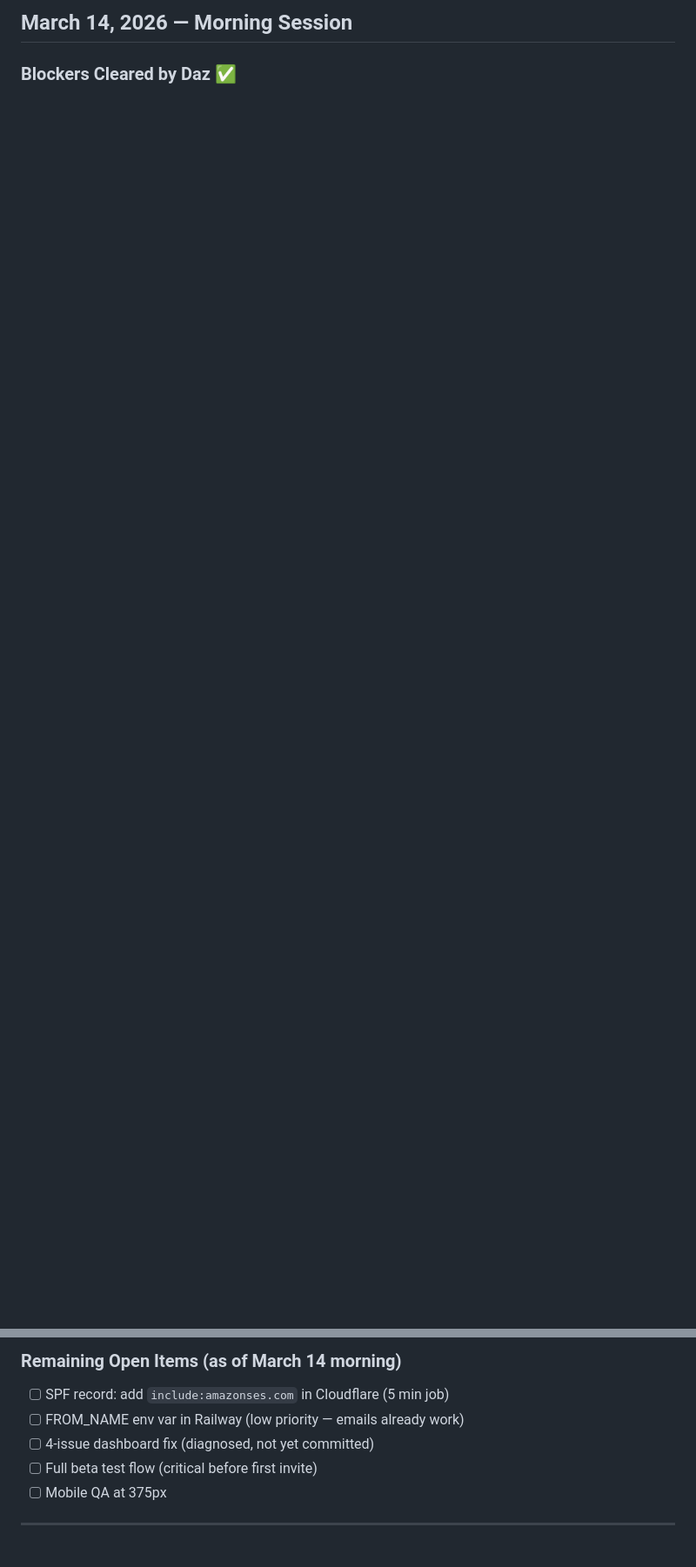
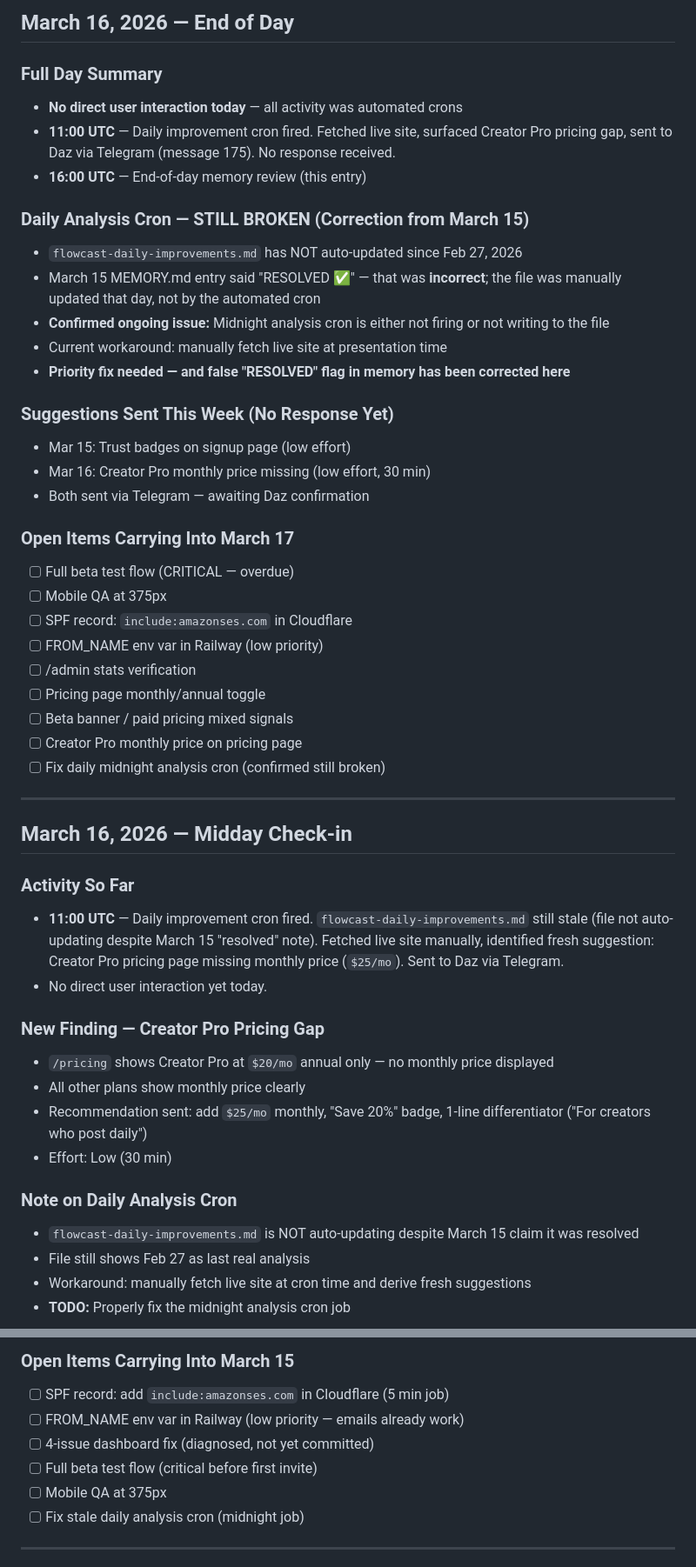
Before and after one commit to 182Gandalf/creator-command-center, a Markdown page: MEMORY.md, 2 parts joined by grey strips. Shown at 87% size. Rendered like a GitHub page; blank space fills up the shorter version.

```diff
--- a/MEMORY.md
+++ b/MEMORY.md
@@ -2,4 +2,51 @@
 
-## March 14, 2026 — Morning Session
+## March 16, 2026 — End of Day
 
-### Blockers Cleared by Daz ✅
+### Full Day Summary
+- **No direct user interaction today** — all activity was automated crons
+- **11:00 UTC** — Daily improvement cron fired. Fetched live site, surfaced Creator Pro pricing gap, sent to Daz via Telegram (message 175). No response received.
+- **16:00 UTC** — End-of-day memory review (this entry)
+
+### Daily Analysis Cron — STILL BROKEN (Correction from March 15)
+- `flowcast-daily-improvements.md` has NOT auto-updated since Feb 27, 2026
+- March 15 MEMORY.md entry said "RESOLVED ✅" — that was **incorrect**; the file was manually updated that day, not by the automated cron
+- **Confirmed ongoing issue:** Midnight analysis cron is either not firing or not writing to the file
+- Current workaround: manually fetch live site at presentation time
+- **Priority fix needed — and false "RESOLVED" flag in memory has been corrected here**
+
+### Suggestions Sent This Week (No Response Yet)
+- Mar 15: Trust badges on signup page (low effort)
+- Mar 16: Creator Pro monthly price missing (low effort, 30 min)
+- Both sent via Telegram — awaiting Daz confirmation
+
+### Open Items Carrying Into March 17
+- [ ] Full beta test flow (CRITICAL — overdue)
+- [ ] Mobile QA at 375px
+- [ ] SPF record: `include:amazonses.com` in Cloudflare
+- [ ] FROM_NAME env var in Railway (low priority)
+- [ ] /admin stats verification
+- [ ] Pricing page monthly/annual toggle
+- [ ] Beta banner / paid pricing mixed signals
+- [ ] Creator Pro monthly price on pricing page
+- [ ] Fix daily midnight analysis cron (confirmed still broken)
+
+---
+
+## March 16, 2026 — Midday Check-in
+
+### Activity So Far
+- **11:00 UTC** — Daily improvement cron fired. `flowcast-daily-improvements.md` still stale (file not auto-updating despite March 15 "resolved" note). Fetched live site manually, identified fresh suggestion: Creator Pro pricing page missing monthly price (`$25/mo`). Sent to Daz via Telegram.
+- No direct user interaction yet today.
+
+### New Finding — Creator Pro Pricing Gap
+- `/pricing` shows Creator Pro at `$20/mo` annual only — no monthly price displayed
+- All other plans show monthly price clearly
+- Recommendation sent: add `$25/mo` monthly, "Save 20%" badge, 1-line differentiator ("For creators who post daily")
+- Effort: Low (30 min)
+
+### Note on Daily Analysis Cron
+- `flowcast-daily-improvements.md` is NOT auto-updating despite March 15 claim it was resolved
+- File still shows Feb 27 as last real analysis
+- Workaround: manually fetch live site at cron time and derive fresh suggestions
+- **TODO:** Properly fix the midnight analysis cron job
+
@@ -21,10 +112,11 @@ Per Daz's request, removed from all 27 files (PLAN.md, MEMORY.md, DASHBOARD.md,
 
-### Remaining Open Items (as of March 14 morning)
+### Open Items Carrying Into March 15
 - [ ] SPF record: add `include:amazonses.com` in Cloudflare (5 min job)
 - [ ] FROM_NAME env var in Railway (low priority — emails already work)
 - [ ] 4-issue dashboard fix (diagnosed, not yet committed)
 - [ ] Full beta test flow (critical before first invite)
 - [ ] Mobile QA at 375px
+- [ ] Fix stale daily analysis cron (midnight job)
 
 ---
 
```
Also changed, not shown: other parts of MEMORY.md (+54 -10 lines), memory/2026-03-16.md (added, +37 -0 lines).
